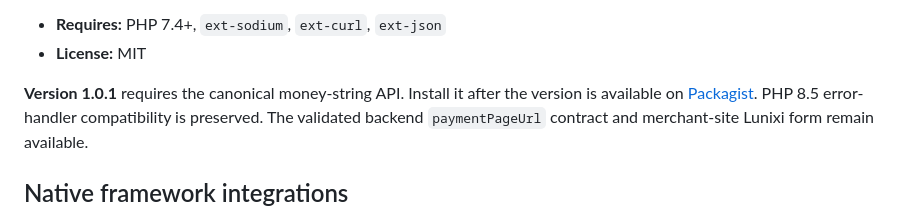
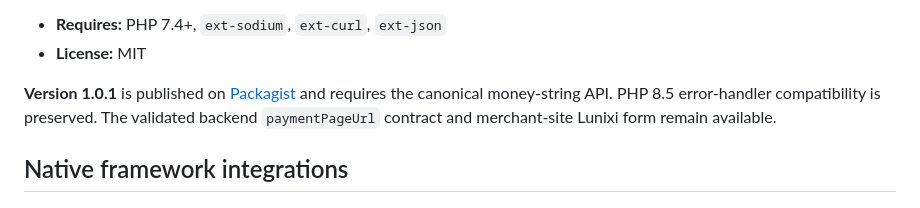
Before and after one commit to Lunixi-Payment/lunixi-php, a Markdown page: README.md, the part around the change. Drawn GitHub-style.

Commit message:
Update repository files
README, CI, community files and tests. No change to the installed package.

```diff
--- a/README.md
+++ b/README.md
@@ -28,7 +28,7 @@ adapters over this SDK.
 - **Requires:** PHP 7.4+, `ext-sodium`, `ext-curl`, `ext-json`
 - **License:** MIT
 
-**Version 1.0.1** requires the canonical money-string API. Install it after the version is available on [Packagist](https://packagist.org/packages/lunixi/php-sdk).
+**Version 1.0.1** is published on [Packagist](https://packagist.org/packages/lunixi/php-sdk) and requires the canonical money-string API.
 PHP 8.5 error-handler compatibility is preserved.
 The validated backend `paymentPageUrl` contract and merchant-site Lunixi form
 remain available.
```
